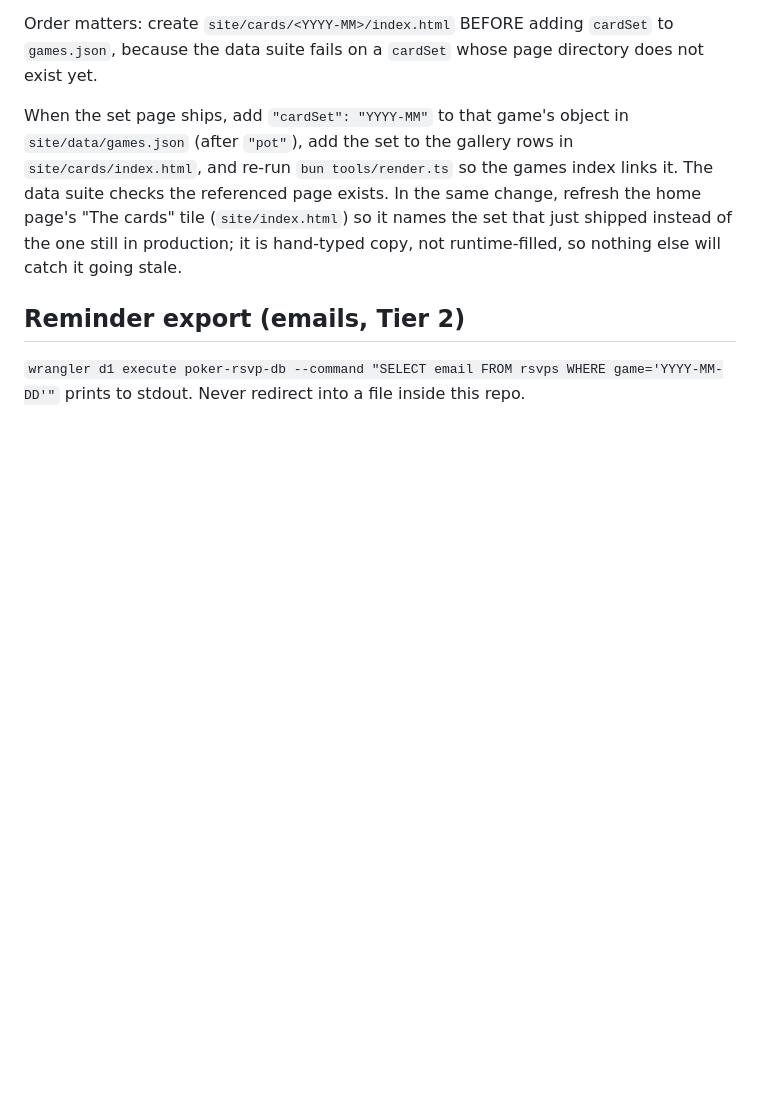
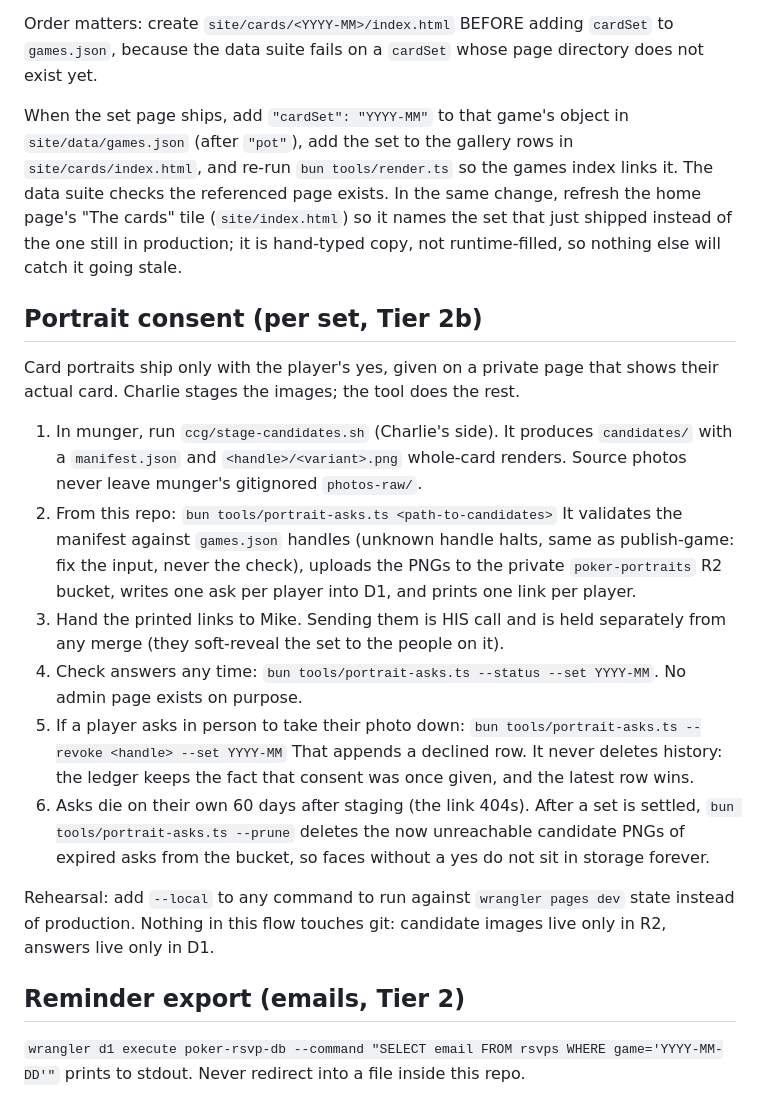
Before and after one commit to Publicly-Traded-Person/shareholder-poker, a Markdown page: docs/publishing.md, the part around the change. Drawn GitHub-style; blank space fills up the shorter version.

Commit message:
docs: portrait consent runbook section
Appends the "Portrait consent (per set, Tier 2b)" section to
docs/publishing.md, between "Cards (per set, still manual by design)" and
"Reminder export (emails, Tier 2)", documenting the tools/portrait-asks.ts
flow (stage, --status, --revoke, --prune, --local rehearsal) that Task 4
built. Verified every CLI verb and flag in the plan-supplied text against
the actual tools/portrait-asks.ts implementation (usage strings, argv
parsing, R2 bucket name, D1 table behavior); nothing diverged, so the
section is inserted verbatim from the plan text with no adjustment.

```diff
--- a/docs/publishing.md
+++ b/docs/publishing.md
@@ -81,6 +81,37 @@ names the set that just shipped instead of the one still in production; it
 is hand-typed copy, not runtime-filled, so nothing else will catch it going
 stale.
 
+## Portrait consent (per set, Tier 2b)
+
+Card portraits ship only with the player's yes, given on a private page that
+shows their actual card. Charlie stages the images; the tool does the rest.
+
+1. In munger, run `ccg/stage-candidates.sh` (Charlie's side). It produces
+   `candidates/` with a `manifest.json` and `<handle>/<variant>.png` whole-card
+   renders. Source photos never leave munger's gitignored `photos-raw/`.
+2. From this repo:
+   `bun tools/portrait-asks.ts <path-to-candidates>`
+   It validates the manifest against `games.json` handles (unknown handle
+   halts, same as publish-game: fix the input, never the check), uploads the
+   PNGs to the private `poker-portraits` R2 bucket, writes one ask per player
+   into D1, and prints one link per player.
+3. Hand the printed links to Mike. Sending them is HIS call and is held
+   separately from any merge (they soft-reveal the set to the people on it).
+4. Check answers any time: `bun tools/portrait-asks.ts --status --set YYYY-MM`.
+   No admin page exists on purpose.
+5. If a player asks in person to take their photo down:
+   `bun tools/portrait-asks.ts --revoke <handle> --set YYYY-MM`
+   That appends a declined row. It never deletes history: the ledger keeps
+   the fact that consent was once given, and the latest row wins.
+6. Asks die on their own 60 days after staging (the link 404s). After a set
+   is settled, `bun tools/portrait-asks.ts --prune` deletes the now
+   unreachable candidate PNGs of expired asks from the bucket, so faces
+   without a yes do not sit in storage forever.
+
+Rehearsal: add `--local` to any command to run against `wrangler pages dev`
+state instead of production. Nothing in this flow touches git: candidate
+images live only in R2, answers live only in D1.
+
 ## Reminder export (emails, Tier 2)
 
 `wrangler d1 execute poker-rsvp-db --command "SELECT email FROM rsvps WHERE game='YYYY-MM-DD'"`
```
